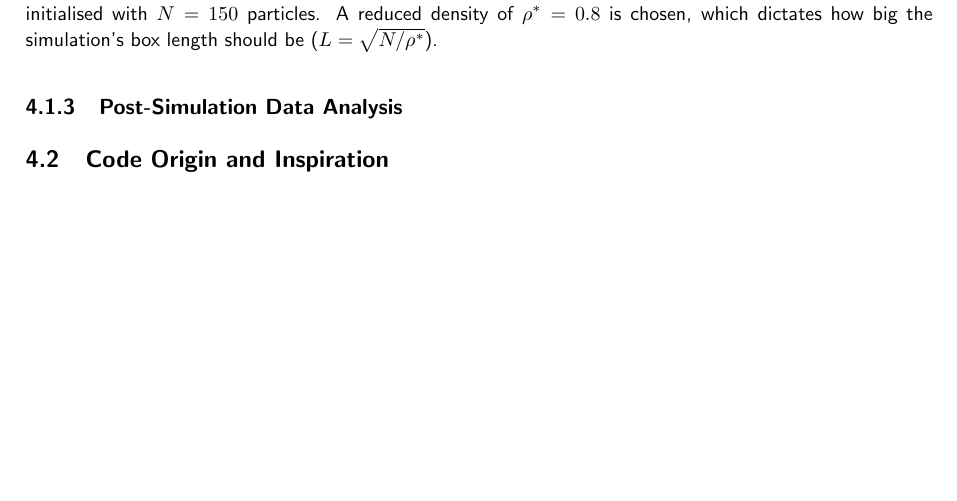
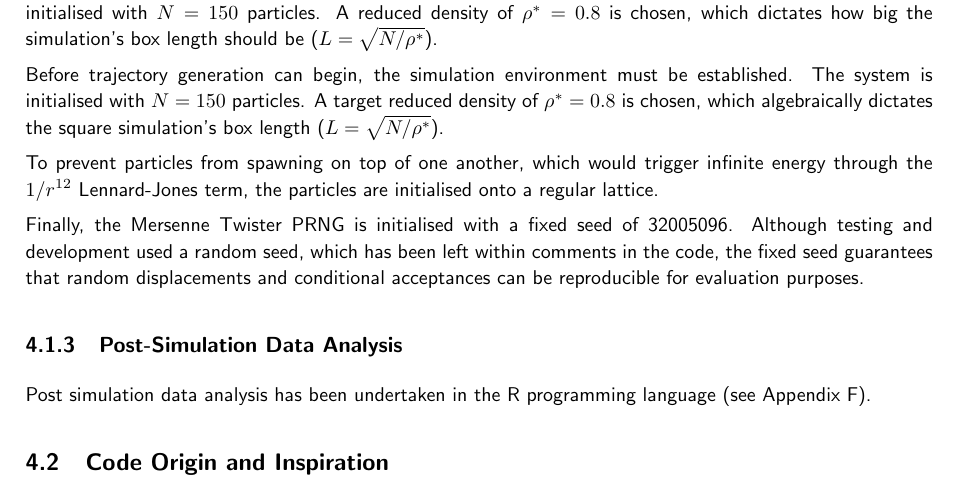
Before and after one commit to RajAmin99/Numerical-simulation-methods-and-their-applications, a LaTeX paper (MA3PPR_Report_32005096.tex): part of page 14 of 41, cut so that both start at the same text, the shorter picture padded with empty space. The pictures show the PDF file MA3PPR_Report_32005096.pdf that the author committed with the source.

Commit message:
finished 4.1.2 initial configuration details, started 4.1.3

```diff
--- a/MA3PPR_Report_32005096.tex
+++ b/MA3PPR_Report_32005096.tex
@@ -515,7 +516,16 @@ When initially proposed in this report, the field of Monte Carlo methods had not
             The system is initialised with $N = 150$ particles.
             A reduced density of $\rho^* = 0.8$ is chosen, which dictates how big the simulation's box length should be ($L = \sqrt{N/\rho^*}$).
 
+            Before trajectory generation can begin, the simulation environment must be established. The system is initialised with $N = 150$ particles. A target reduced density of $\rho^* = 0.8$ is chosen, which algebraically dictates the square simulation's box length ($L = \sqrt{N/\rho^*}$).
+
+            To prevent particles from spawning on top of one another, which would trigger infinite energy through the $1/r^{12}$ Lennard-Jones term, the particles are initialised onto a regular lattice.
+
+            Finally, the Mersenne Twister PRNG is initialised with a fixed seed of 32005096.
+            Although testing and development used a random seed, which has been left within comments in the code, the fixed seed guarantees that random displacements and conditional acceptances can be reproducible for evaluation purposes.
+
         \subsubsection{Post-Simulation Data Analysis}
+
+            Post simulation data analysis has been undertaken in the R programming language (see Appendix F).
     \subsection{Code Origin and Inspiration}
         My code was built on a framework of \textbf{Fortran} code from 'Understanding Molecular Simulation' by Daan Frenkel and Berend Smit \citep{Frenkel96}.
         Another Monte Carlo simulation of the Lennard-Jones model \citep{Kelter15}, packaged within a library known as NetLogo \citep{Wilensky99}, also provided much guidance and inspiration.
```
Also changed, not shown: MA3PPR_Report_32005096.pdf, MA3PPR_Report_32005096.tex (1 more changed lines).
